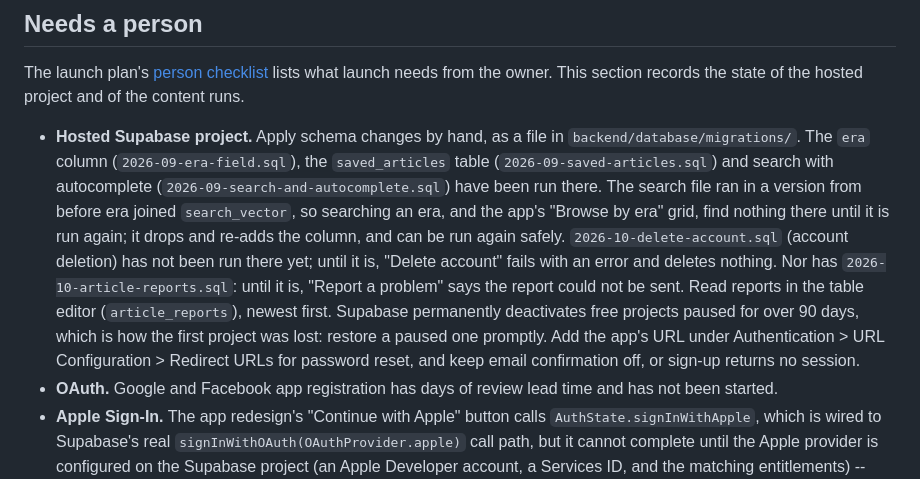
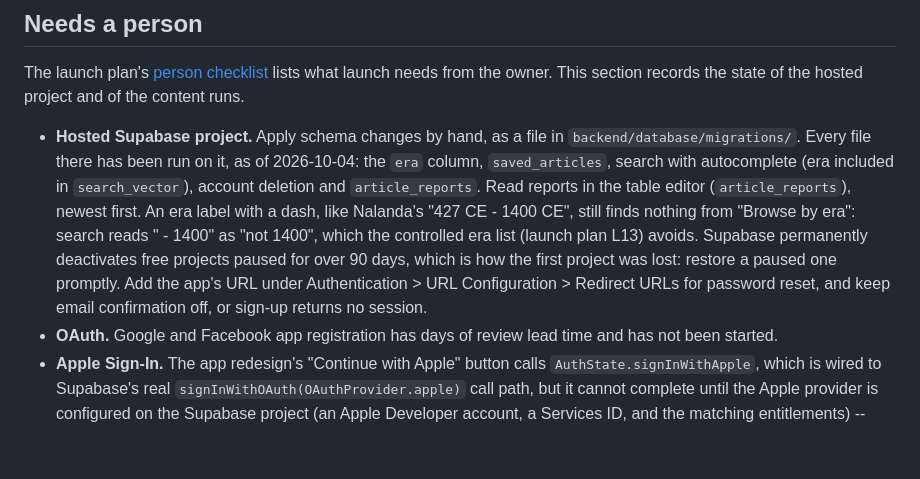
Before and after one commit to prasad-madhale/BharatVerse, a Markdown page: docs/roadmap.md, the part around the change. GitHub-like rendering; blank space fills up the shorter version.

Commit message:
docs: record that every migration has run on the hosted project
Co-Authored-By: Claude Opus 5.5 <noreply@anthropic.com>
Claude-Session: https://claude.ai/code/session_01R9UYjYfcm4o7xhocY4MBRC

```diff
--- a/docs/roadmap.md
+++ b/docs/roadmap.md
@@ -175,17 +175,14 @@ migrations, and the redesigned app has run against it on an Android phone.
 The launch plan's [person checklist](launch-plan.md#person-checklist) lists what launch needs from the owner. This
 section records the state of the hosted project and of the content runs.
 
-- **Hosted Supabase project.** Apply schema changes by hand, as a file in `backend/database/migrations/`. The `era`
-  column (`2026-09-era-field.sql`), the `saved_articles` table (`2026-09-saved-articles.sql`) and search with
-  autocomplete (`2026-09-search-and-autocomplete.sql`) have been run there. The search file ran in a version from
-  before era joined `search_vector`, so searching an era, and the app's "Browse by era" grid, find nothing there until
-  it is run again; it drops and re-adds the column, and can be run again safely. `2026-10-delete-account.sql` (account
-  deletion) has not been run there yet; until it is, "Delete account" fails with an error and deletes nothing. Nor has
-  `2026-10-article-reports.sql`: until it is, "Report a problem" says the report could not be sent. Read reports in the
-  table editor (`article_reports`), newest first. Supabase
-  permanently deactivates free projects paused for over 90 days, which is how the first project was lost: restore a
-  paused one promptly. Add the app's URL under Authentication > URL Configuration > Redirect URLs for password reset,
-  and keep email confirmation off, or sign-up returns no session.
+- **Hosted Supabase project.** Apply schema changes by hand, as a file in `backend/database/migrations/`. Every file
+  there has been run on it, as of 2026-10-04: the `era` column, `saved_articles`, search with autocomplete (era included
+  in `search_vector`), account deletion and `article_reports`. Read reports in the table editor (`article_reports`),
+  newest first. An era label with a dash, like Nalanda's "427 CE - 1400 CE", still finds nothing from "Browse by era":
+  search reads " - 1400" as "not 1400", which the controlled era list (launch plan L13) avoids. Supabase permanently
+  deactivates free projects paused for over 90 days, which is how the first project was lost: restore a paused one
+  promptly. Add the app's URL under Authentication > URL Configuration > Redirect URLs for password reset, and keep
+  email confirmation off, or sign-up returns no session.
 - **OAuth.** Google and Facebook app registration has days of review lead time and has not been started.
 - **Apple Sign-In.** The app redesign's "Continue with Apple" button calls `AuthState.signInWithApple`, which is
   wired to Supabase's real `signInWithOAuth(OAuthProvider.apple)` call path, but it cannot complete until the Apple
```
